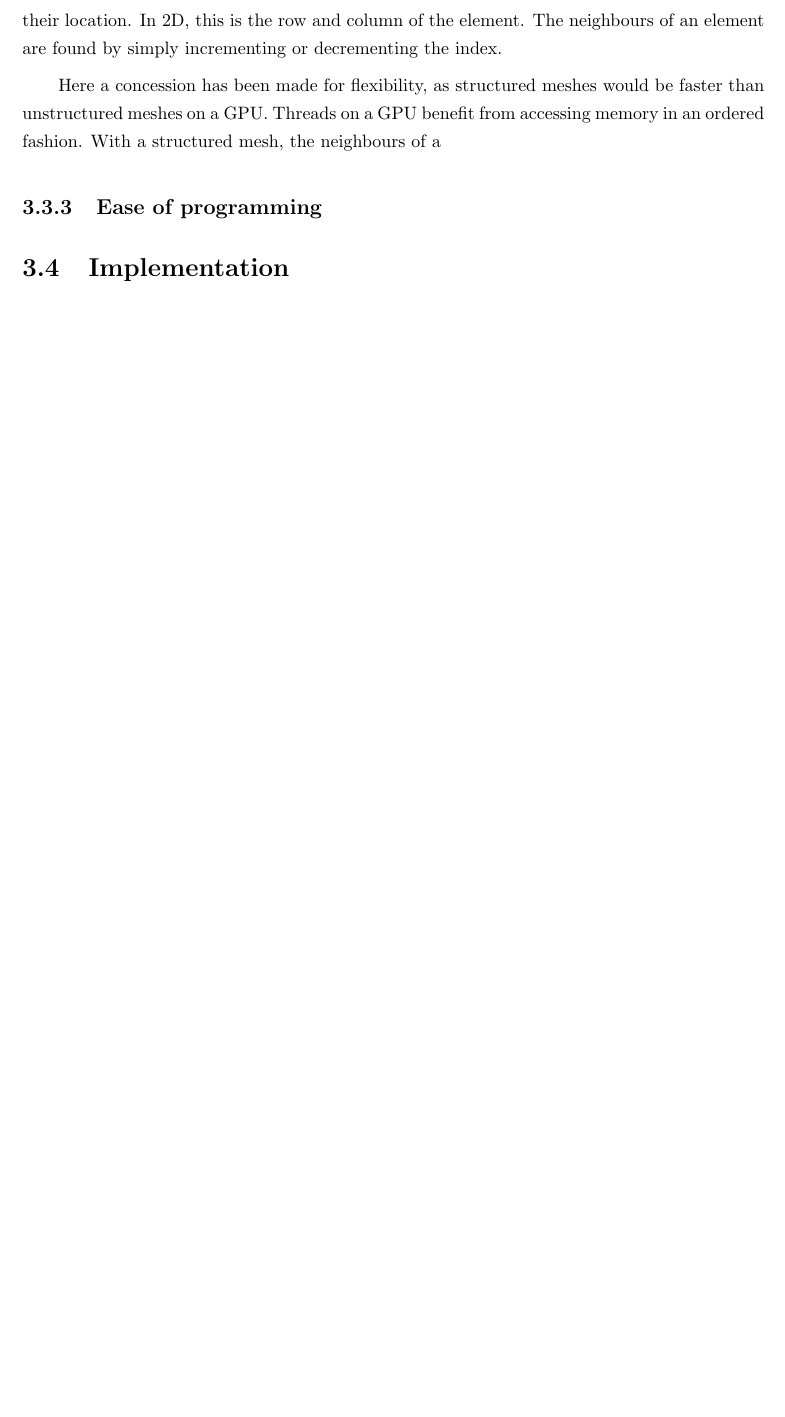
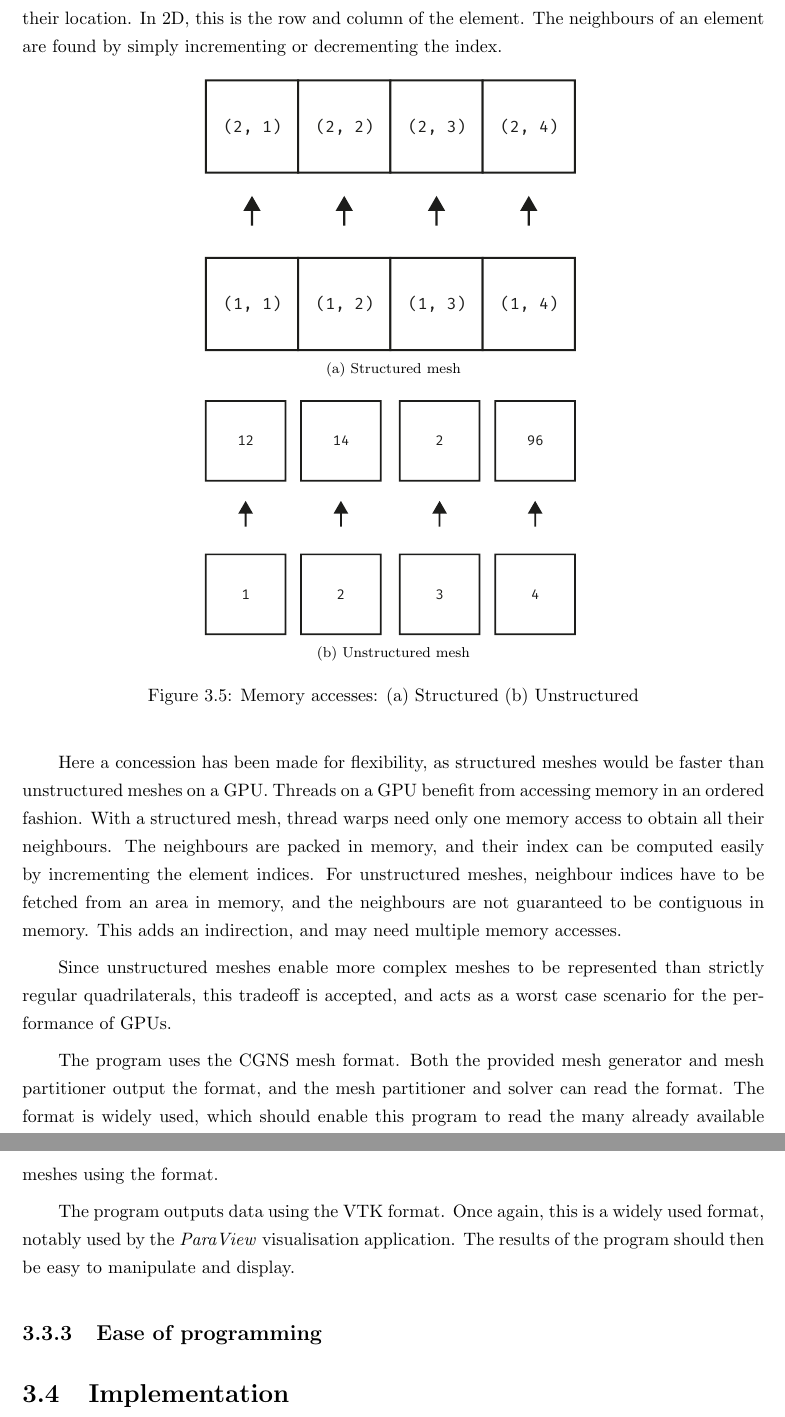
Before and after one commit to guillaumetousignant/NDG_cuda, a LaTeX thesis (thesis/thesis.tex, which reads thesis/Chapter_graphics_processing_units/graphics_processing_units.tex, thesis/glossary_entries.tex): part of page 27 of 51 before the commit and two parts of pages 27 and 28 of 52 after it, the two joined at a grey line, cut so that both start at the same text, the shorter picture padded with empty space. Compiled offline with pdfLaTeX.

Commit message:
another subsection

```diff
--- a/thesis/Chapter_graphics_processing_units/graphics_processing_units.tex
+++ b/thesis/Chapter_graphics_processing_units/graphics_processing_units.tex
@@ -286,9 +283,36 @@ meshes, elements are placed in a regular grid, and have an index describing thei
 this is the row and column of the element. The neighbours of an element are found by simply
 incrementing or decrementing the index.
 
+\begin{figure}[H]
+	\centering
+	\subfloat[Structured mesh]
+	{\includesvg[width=0.5\textwidth]{Chapter_graphics_processing_units/media/structured_memory} \label{fig:structured_memory}}
+	\hfill
+	\subfloat[Unstructured mesh]
+	{\includesvg[width=0.5\textwidth]{Chapter_graphics_processing_units/media/unstructured_memory} \label{fig:unstructured_memory}}
+	\caption{Memory accesses: (a) Structured (b) Unstructured}
+	\label{fig:mesh_memory}
+\end{figure}
+
 Here a concession has been made for flexibility, as structured meshes would be faster than
 unstructured meshes on a GPU. Threads on a GPU benefit from accessing memory in an ordered fashion.
-With a structured mesh, the neighbours of a
+With a structured mesh, thread warps need only one memory access to obtain all their neighbours. The
+neighbours are packed in memory, and their index can be computed easily by incrementing the element
+indices. For unstructured meshes, neighbour indices have to be fetched from an area in memory, and
+the neighbours are not guaranteed to be contiguous in memory. This adds an indirection, and may need
+multiple memory accesses.
+
+Since unstructured meshes enable more complex meshes to be represented than strictly regular
+quadrilaterals, this tradeoff is accepted, and acts as a worst case scenario for the performance of
+GPUs.
+
+The program uses the CGNS mesh format. Both the provided mesh generator and mesh partitioner output
+the format, and the mesh partitioner and solver can read the format. The format is widely used,
+which should enable this program to read the many already available meshes using the format.
+
+The program outputs data using the VTK format. Once again, this is a widely used format, notably
+used by the \textit{ParaView} visualisation application. The results of the program should then be
+easy to manipulate and display.
 
 \subsection{Ease of programming} \label{section:graphics_processing_units:data_structure:ease_of_programming}
 % object oriented
--- a/thesis/glossary_entries.tex
+++ b/thesis/glossary_entries.tex
@@ -8,6 +8,8 @@
 \newacronym{acr:SM}{SM}{streaming multiprocessor}
 \newacronym{acr:CUDA}{CUDA}{compute unified device architecture}
 \newacronym{acr:CFD}{CFD}{computational fluid dynamics}
+\newacronym{acr:CGNS}{CGNS}{CFD general notation system}
+\newacronym{acr:VTK}{VTK}{visualisation toolkit}
 
 % symbols-------------------------------------------------------
 \newglossaryentry{gls:a_n}{name={$a_n$},description={function coefficient, Legendre approximation coefficient}}
```
Also changed, not shown: thesis/Chapter_graphics_processing_units/media/structured_memory.svg (added), thesis/Chapter_graphics_processing_units/media/unstructured_memory.svg (added), thesis/Chapter_graphics_processing_units/graphics_processing_units.tex (3 more changed lines).
